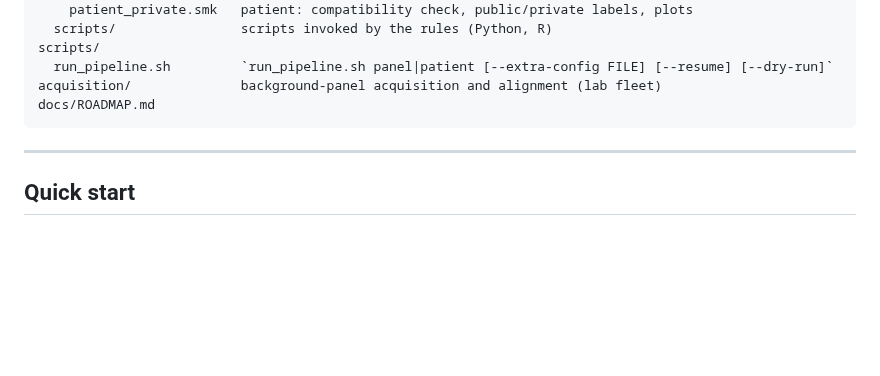
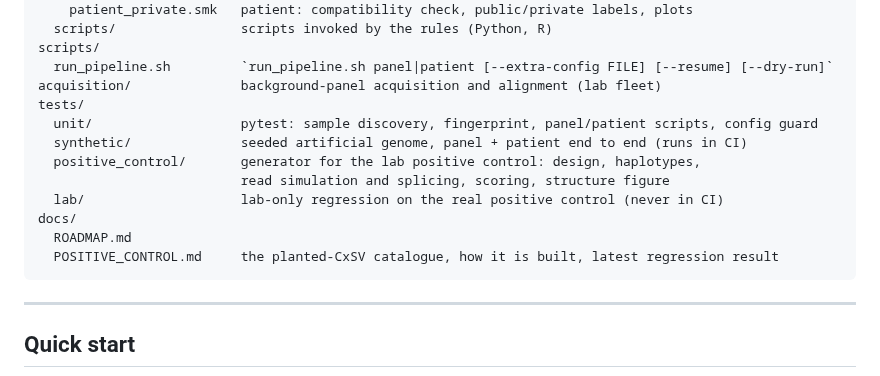
Before and after one commit to faulk-lab/CxSV, a Markdown page: README.md, the part around one of its changes. Drawn GitHub-style; blank space fills up the shorter version.

````diff
--- a/README.md
+++ b/README.md
@@ -80,7 +80,15 @@ workflow/
 scripts/
   run_pipeline.sh         `run_pipeline.sh panel|patient [--extra-config FILE] [--resume] [--dry-run]`
 acquisition/              background-panel acquisition and alignment (lab fleet)
-docs/ROADMAP.md
+tests/
+  unit/                   pytest: sample discovery, fingerprint, panel/patient scripts, config guard
+  synthetic/              seeded artificial genome, panel + patient end to end (runs in CI)
+  positive_control/       generator for the lab positive control: design, haplotypes,
+                          read simulation and splicing, scoring, structure figure
+  lab/                    lab-only regression on the real positive control (never in CI)
+docs/
+  ROADMAP.md
+  POSITIVE_CONTROL.md     the planted-CxSV catalogue, how it is built, latest regression result
 ```
 
 ---
````
Also changed, not shown: other parts of README.md (+18 -0 lines), docs/POSITIVE_CONTROL.md (added, +186 -0 lines), docs/ROADMAP.md (+25 -12 lines), docs/figures/pos_control_events.png (added), 10 other files.
